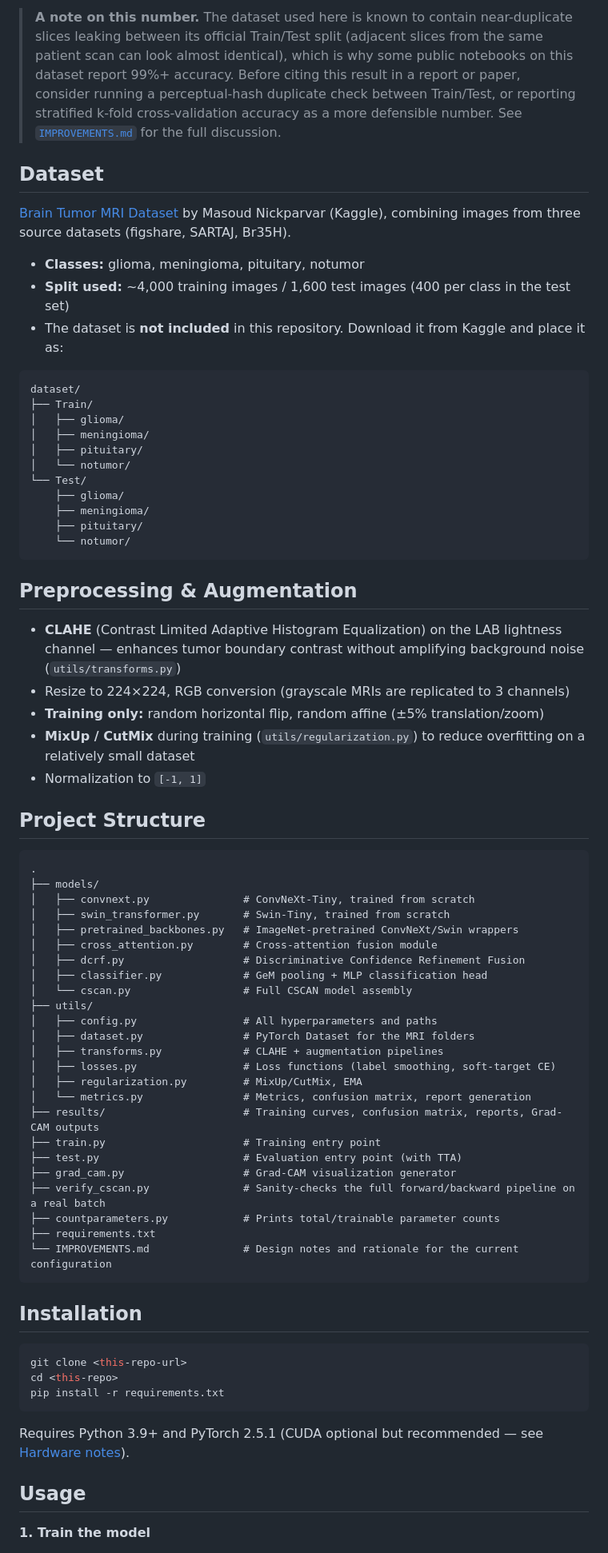
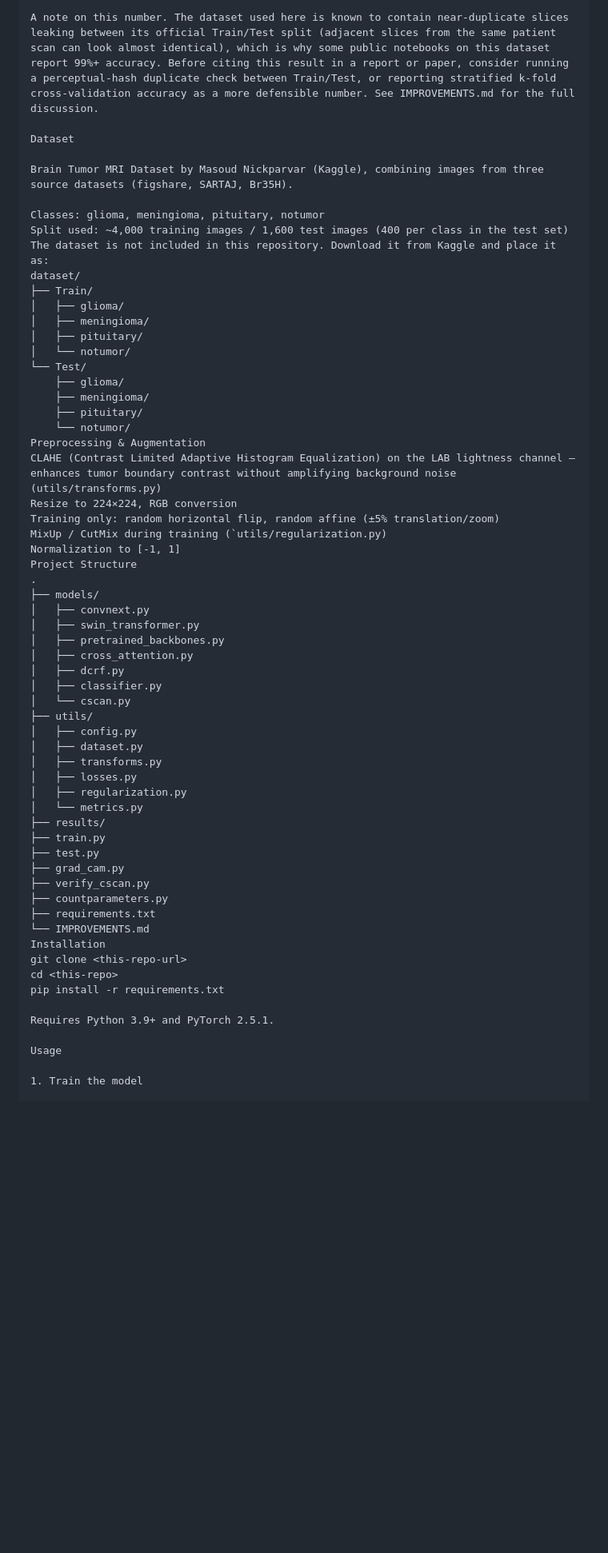
Before and after one commit to MdRehan2007/NeuroScan-AI, a Markdown page: README.md, the part around one of its changes. Shown at 80% size. Rendered like a GitHub page; blank space fills up the shorter version.

````diff
--- a/README.md
+++ b/README.md
@@ -101,15 +84,13 @@ Glioma is the hardest class to recognize (recall 0.84) and is most often confuse
 
-> **A note on this number.** The dataset used here is known to contain near-duplicate slices leaking between its official Train/Test split (adjacent slices from the same patient scan can look almost identical), which is why some public notebooks on this dataset report 99%+ accuracy. Before citing this result in a report or paper, consider running a perceptual-hash duplicate check between Train/Test, or reporting stratified k-fold cross-validation accuracy as a more defensible number. See [`IMPROVEMENTS.md`](IMPROVEMENTS.md) for the full discussion.
+A note on this number. The dataset used here is known to contain near-duplicate slices leaking between its official Train/Test split (adjacent slices from the same patient scan can look almost identical), which is why some public notebooks on this dataset report 99%+ accuracy. Before citing this result in a report or paper, consider running a perceptual-hash duplicate check between Train/Test, or reporting stratified k-fold cross-validation accuracy as a more defensible number. See IMPROVEMENTS.md for the full discussion.
 
-## Dataset
+Dataset
 
-[Brain Tumor MRI Dataset](https://www.kaggle.com/datasets/masoudnickparvar/brain-tumor-mri-dataset) by Masoud Nickparvar (Kaggle), combining images from three source datasets (figshare, SARTAJ, Br35H).
+Brain Tumor MRI Dataset by Masoud Nickparvar (Kaggle), combining images from three source datasets (figshare, SARTAJ, Br35H).
 
-- **Classes:** glioma, meningioma, pituitary, notumor
-- **Split used:** ~4,000 training images / 1,600 test images (400 per class in the test set)
-- The dataset is **not included** in this repository. Download it from Kaggle and place it as:
-
-```
+Classes: glioma, meningioma, pituitary, notumor
+Split used: ~4,000 training images / 1,600 test images (400 per class in the test set)
+The dataset is not included in this repository. Download it from Kaggle and place it as:
 dataset/
 ├── Train/
 │   ├── glioma/
@@ -121,56 +102,45 @@ dataset/
     ├── meningioma/
     ├── pituitary/
     └── notumor/
-```
-
-## Preprocessing & Augmentation
-
-- **CLAHE** (Contrast Limited Adaptive Histogram Equalization) on the LAB lightness channel — enhances tumor boundary contrast without amplifying background noise (`utils/transforms.py`)
-- Resize to 224×224, RGB conversion (grayscale MRIs are replicated to 3 channels)
-- **Training only:** random horizontal flip, random affine (±5% translation/zoom)
-- **MixUp / CutMix** during training (`utils/regularization.py`) to reduce overfitting on a relatively small dataset
-- Normalization to `[-1, 1]`
-
-## Project Structure
-
-```
+Preprocessing & Augmentation
+CLAHE (Contrast Limited Adaptive Histogram Equalization) on the LAB lightness channel — enhances tumor boundary contrast without amplifying background noise (utils/transforms.py)
+Resize to 224×224, RGB conversion
+Training only: random horizontal flip, random affine (±5% translation/zoom)
+MixUp / CutMix during training (`utils/regularization.py)
+Normalization to [-1, 1]
+Project Structure
 .
 ├── models/
-│   ├── convnext.py               # ConvNeXt-Tiny, trained from scratch
-│   ├── swin_transformer.py       # Swin-Tiny, trained from scratch
-│   ├── pretrained_backbones.py   # ImageNet-pretrained ConvNeXt/Swin wrappers
-│   ├── cross_attention.py        # Cross-attention fusion module
-│   ├── dcrf.py                   # Discriminative Confidence Refinement Fusion
-│   ├── classifier.py             # GeM pooling + MLP classification head
-│   └── cscan.py                  # Full CSCAN model assembly
+│   ├── convnext.py
+│   ├── swin_transformer.py
+│   ├── pretrained_backbones.py
+│   ├── cross_attention.py
+│   ├── dcrf.py
+│   ├── classifier.py
+│   └── cscan.py
 ├── utils/
-│   ├── config.py                 # All hyperparameters and paths
-│   ├── dataset.py                # PyTorch Dataset for the MRI folders
-│   ├── transforms.py             # CLAHE + augmentation pipelines
-│   ├── losses.py                 # Loss functions (label smoothing, soft-target CE)
-│   ├── regularization.py         # MixUp/CutMix, EMA
-│   └── metrics.py                # Metrics, confusion matrix, report generation
-├── results/                      # Training curves, confusion matrix, reports, Grad-CAM outputs
-├── train.py                      # Training entry point
-├── test.py                       # Evaluation entry point (with TTA)
-├── grad_cam.py                   # Grad-CAM visualization generator
-├── verify_cscan.py               # Sanity-checks the full forward/backward pipeline on a real batch
-├── countparameters.py            # Prints total/trainable parameter counts
+│   ├── config.py
+│   ├── dataset.py
+│   ├── transforms.py
+│   ├── losses.py
+│   ├── regularization.py
+│   └── metrics.py
+├── results/
+├── train.py
+├── test.py
+├── grad_cam.py
+├── verify_cscan.py
+├── countparameters.py
 ├── requirements.txt
-└── IMPROVEMENTS.md               # Design notes and rationale for the current configuration
-```
-
-## Installation
-
-```bash
+└── IMPROVEMENTS.md
+Installation
 git clone <this-repo-url>
 cd <this-repo>
 pip install -r requirements.txt
-```
 
-Requires Python 3.9+ and PyTorch 2.5.1 (CUDA optional but recommended — see [Hardware notes](#hardware-notes)).
+Requires Python 3.9+ and PyTorch 2.5.1.
 
-## Usage
+Usage
 
-**1. Train the model**
+1. Train the model
 
````
Also changed, not shown: other parts of README.md (+111 -123 lines).
